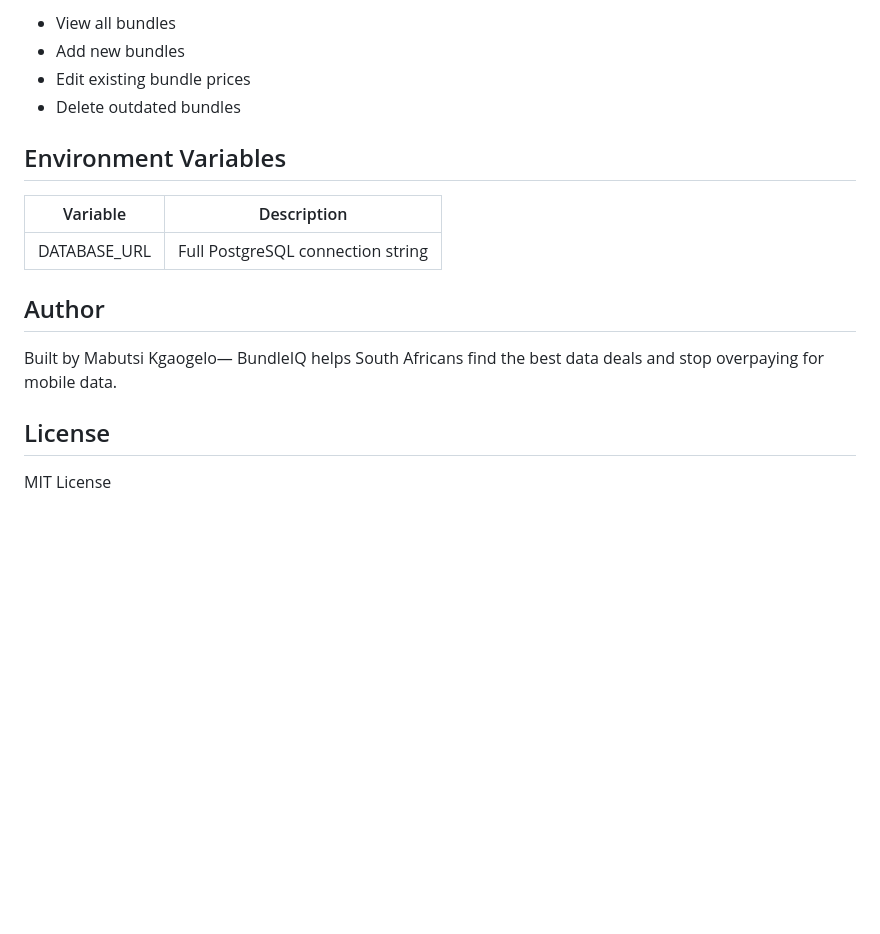
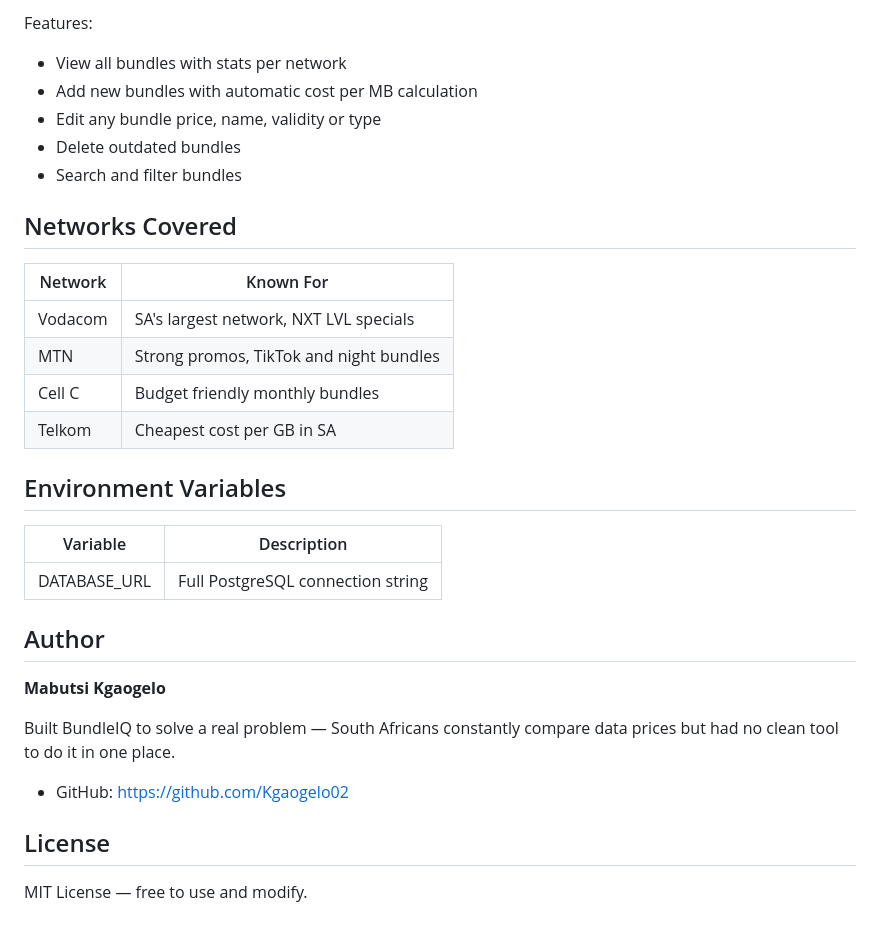
Before and after one commit to Kgaogelo02/bundleiq, a Markdown page: README.md, the part around one of its changes. Rendered like a GitHub page; blank space fills up the shorter version.

```diff
--- a/README.md
+++ b/README.md
@@ -135,8 +158,19 @@ Open `frontend/admin.html` to:
 
-- View all bundles
-- Add new bundles
-- Edit existing bundle prices
+Features:
+- View all bundles with stats per network
+- Add new bundles with automatic cost per MB calculation
+- Edit any bundle price, name, validity or type
 - Delete outdated bundles
+- Search and filter bundles
+
+## Networks Covered
+
+| Network | Known For |
+|---------|-----------|
+| Vodacom | SA's largest network, NXT LVL specials |
+| MTN | Strong promos, TikTok and night bundles |
+| Cell C | Budget friendly monthly bundles |
+| Telkom | Cheapest cost per GB in SA |
 
 ## Environment Variables
 
@@ -146,8 +180,12 @@ Open `frontend/admin.html` to:
 
 ## Author
 
-Built by Mabutsi Kgaogelo— BundleIQ helps South Africans find the best data deals and stop overpaying for mobile data.
+**Mabutsi Kgaogelo**
+
+Built BundleIQ to solve a real problem — South Africans constantly compare data prices but had no clean tool to do it in one place.
+
+- GitHub: https://github.com/Kgaogelo02
 
 ## License
 
-MIT License
+MIT License — free to use and modify.
```
Also changed, not shown: other parts of README.md (+70 -47 lines).
